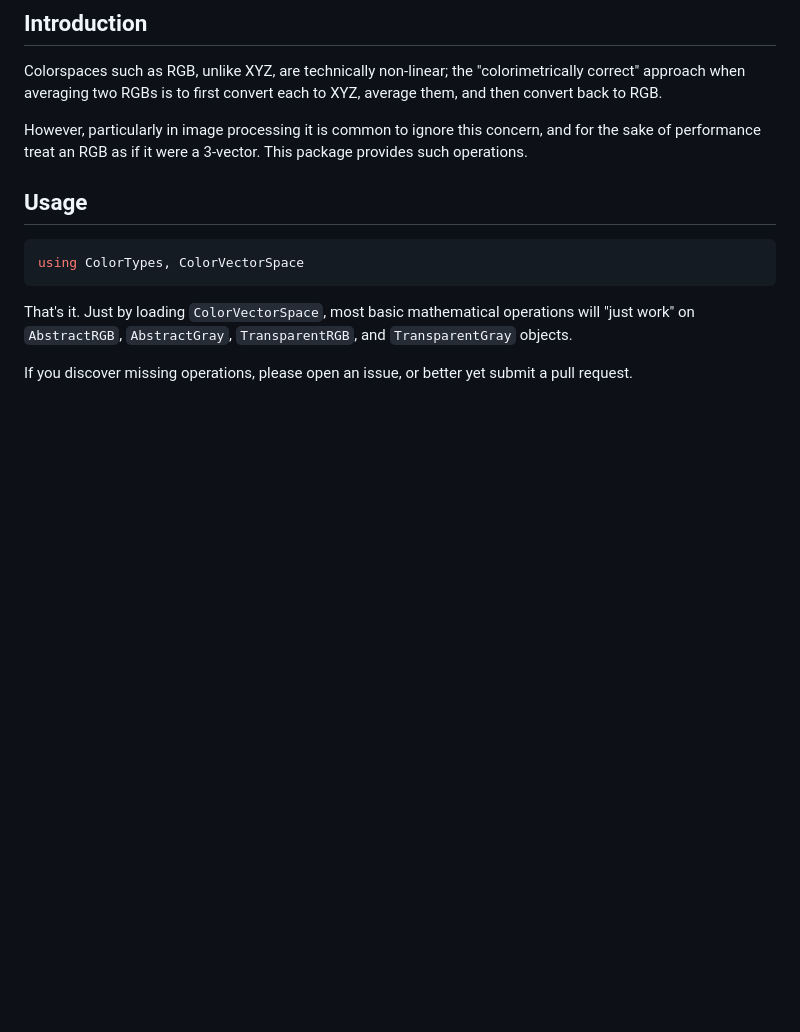
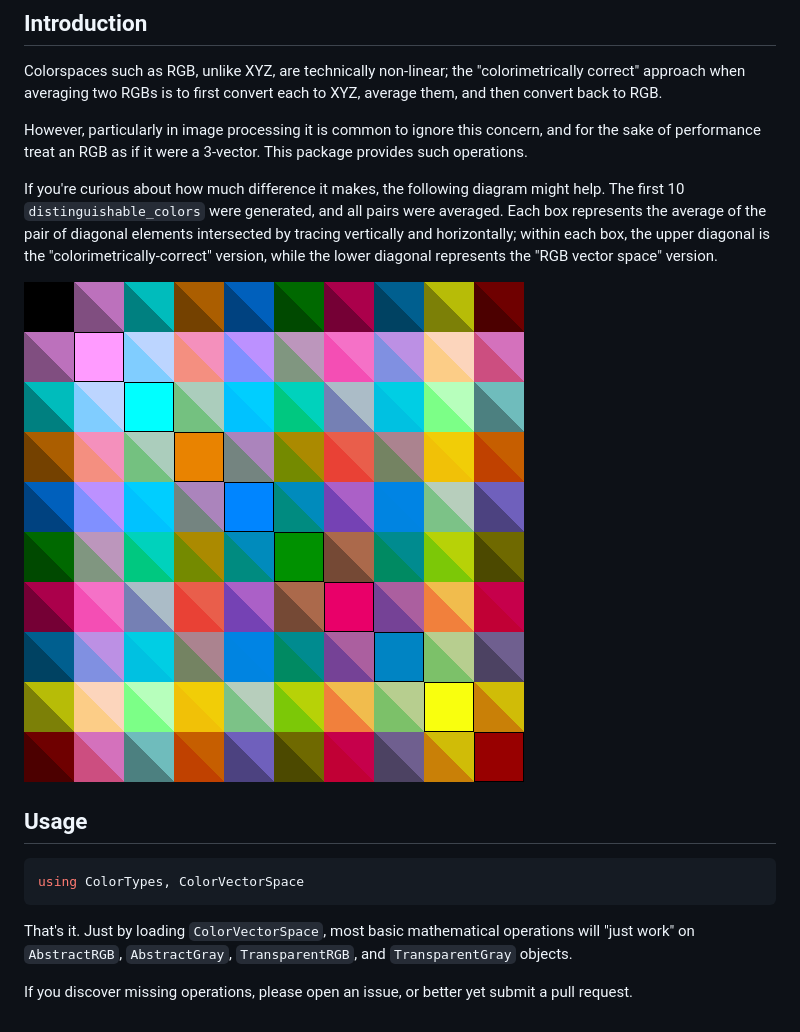
Before and after one commit to JuliaGraphics/ColorVectorSpace.jl, a Markdown page: README.md, the part around the change. GitHub-like rendering; pictures changed too: images/comparison.png (added); blank space fills up the shorter version.

Commit message:
Add a comparison image

````diff
--- a/README.md
+++ b/README.md
@@ -16,6 +16,16 @@ However, particularly in image processing it is common to ignore this
 concern, and for the sake of performance treat an RGB as if it were a
 3-vector.  This package provides such operations.
 
+If you're curious about how much difference it makes, the following
+diagram might help. The first 10 `distinguishable_colors` were
+generated, and all pairs were averaged. Each box represents the
+average of the pair of diagonal elements intersected by tracing
+vertically and horizontally; within each box, the upper diagonal is
+the "colorimetrically-correct" version, while the lower diagonal
+represents the "RGB vector space" version.
+
+![ColorVectorSpace](images/comparison.png "Comparison")
+
 ## Usage
 
 ```jl
````
Also changed, not shown: 2 other files.
